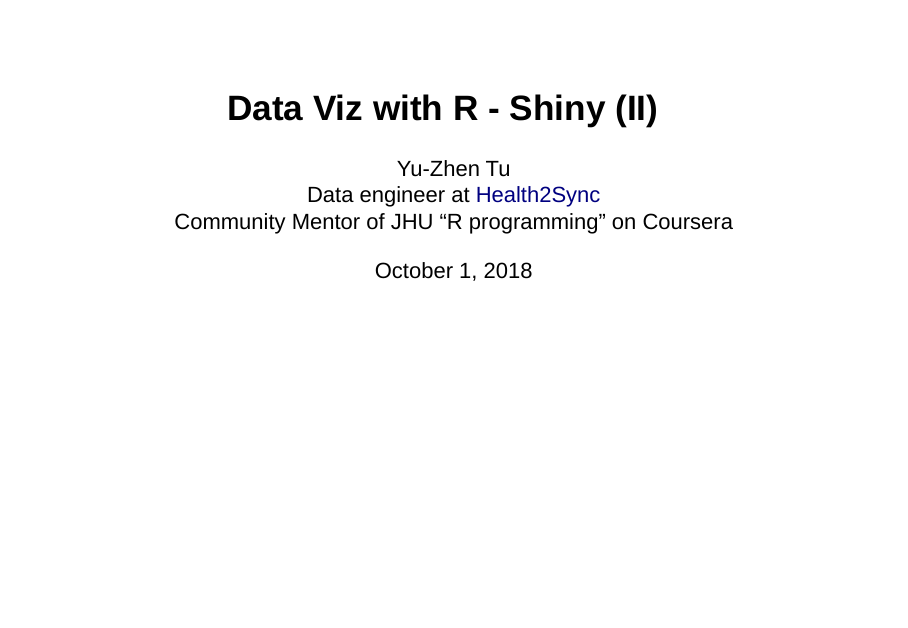
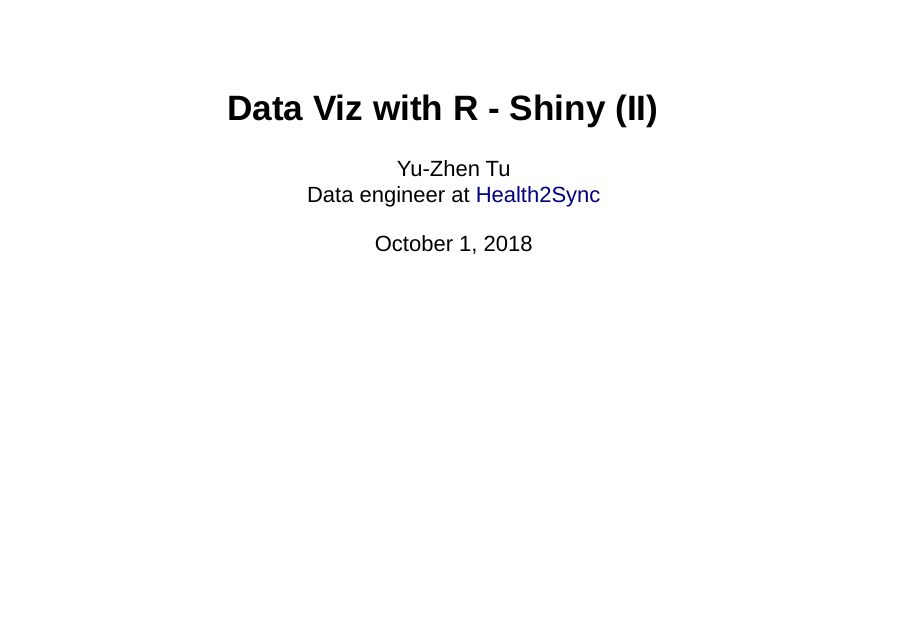
Before and after one commit to corytu/R-Language-Exhibition, an R Markdown document (docs/Shiny_Intro.Rmd): page 1 of 18. Rendered offline with R 4.5, knitr and Pandoc, with nearby package versions; drawn as Slidy slides in place of the format the file asks for.

Commit message:
Retire from Community Mentor

```diff
--- a/docs/Shiny_Intro.Rmd
+++ b/docs/Shiny_Intro.Rmd
@@ -1,6 +1,6 @@
 ---
 title: "Data Viz with R - Shiny (II)"
-author: "Yu-Zhen Tu<br>Data engineer at <a href=\"https://www.health2sync.com/tw/\">Health2Sync</a><br>Community Mentor of JHU \"R programming\" on Coursera"
+author: "Yu-Zhen Tu<br>Data engineer at <a href=\"https://www.health2sync.com/tw/\">Health2Sync</a>"
 date: "October 1, 2018"
 output: ioslides_presentation
 ---
```
Also changed, not shown: README.md, 1 other file.
